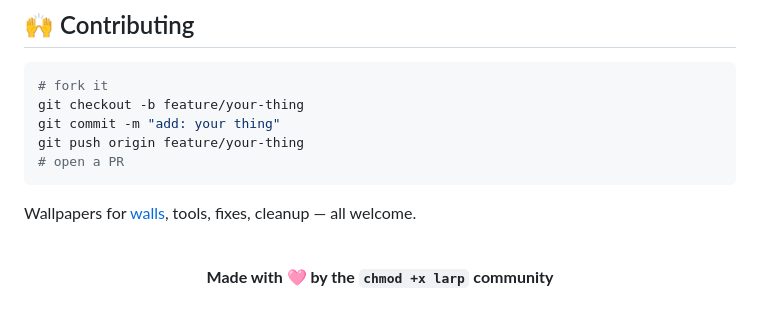
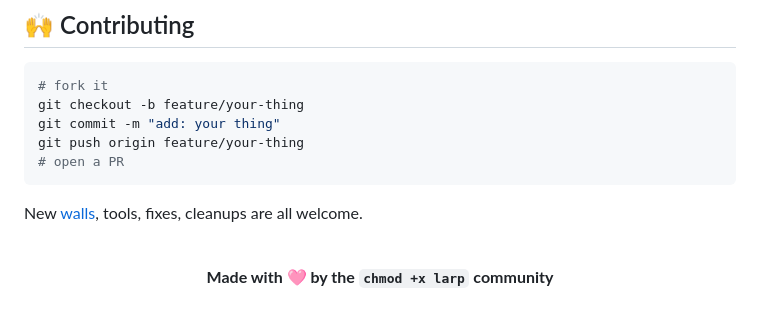
Before and after one commit to dudzproductions101-ops/larphub, a Markdown page: README.md, the part around one of its changes. Drawn GitHub-style.

````diff
--- a/README.md
+++ b/README.md
@@ -85,7 +85,7 @@ git push origin feature/your-thing
 # open a PR
 ```
 
-Wallpapers for [walls](https://github.com/realv1sta/larphub/tree/main/walls), tools, fixes, cleanup — all welcome.
+New [walls](https://github.com/realv1sta/larphub/tree/main/walls), tools, fixes, cleanups are all welcome.
 
 <br>
 
````
Also changed, not shown: other parts of README.md (+1 -1 lines).
